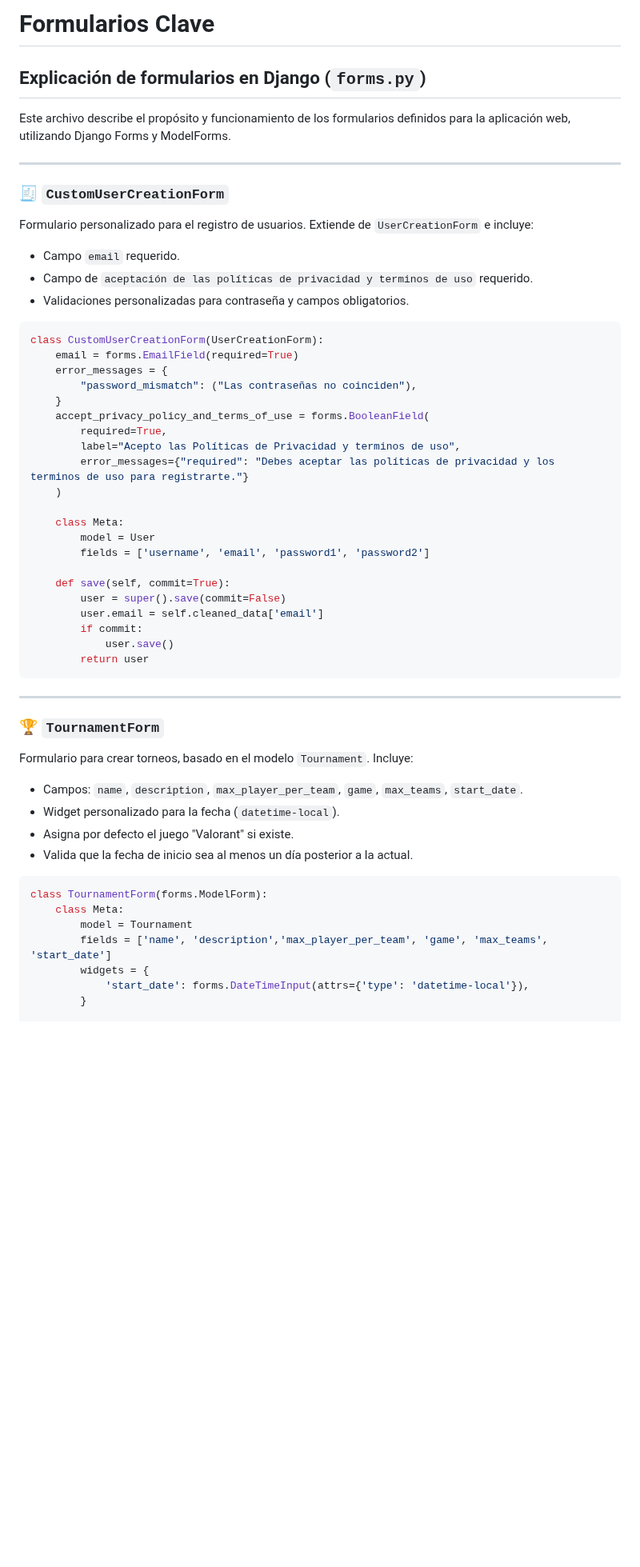
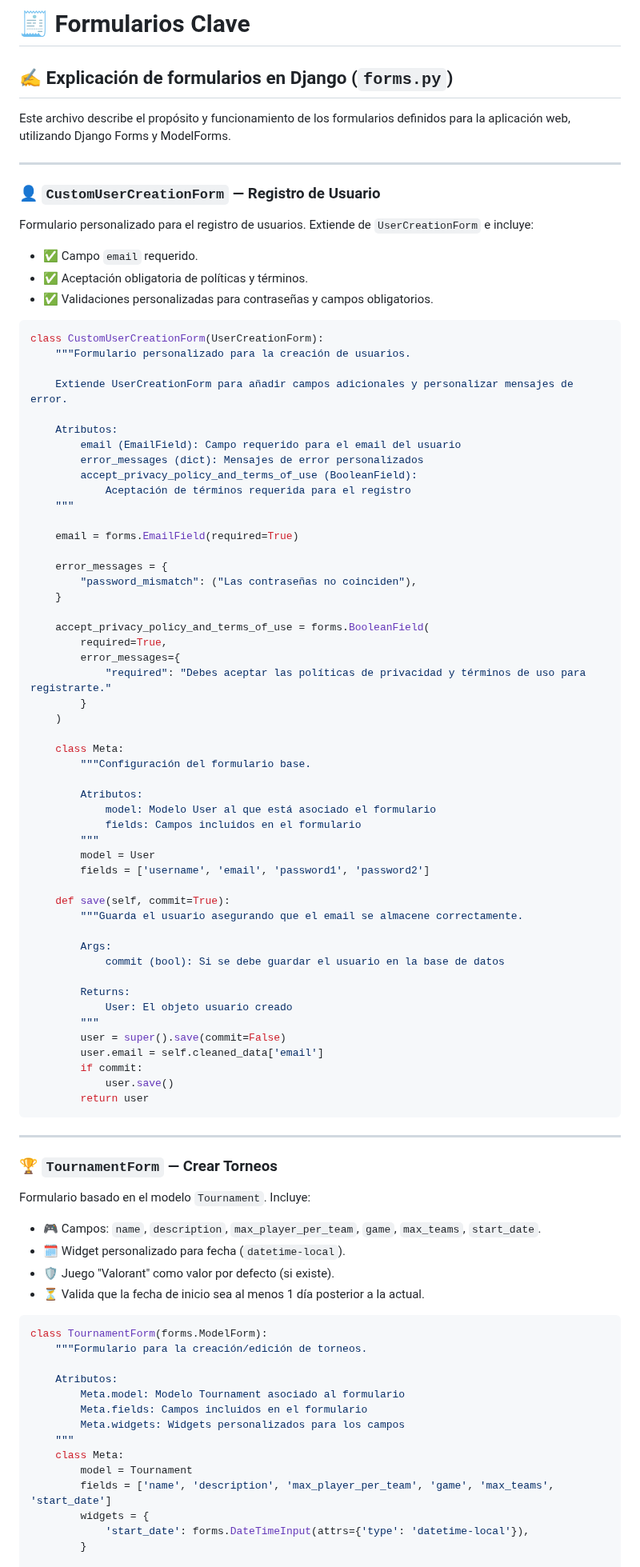
Before and after one commit to agutcan/anteproyecto, a Markdown page: docs/FORMS.md, the part around one of its changes. Shown at 80% size. GitHub-like rendering; blank space fills up the shorter version.

````diff
--- a/docs/FORMS.md
+++ b/docs/FORMS.md
@@ -1,36 +1,64 @@
-# Formularios Clave
+# 🧾 Formularios Clave
 
-## Explicación de formularios en Django (`forms.py`)
+## ✍️ Explicación de formularios en Django (`forms.py`)
 
 Este archivo describe el propósito y funcionamiento de los formularios definidos para la aplicación web, utilizando Django Forms y ModelForms.
 
 ---
 
-### 🧾 `CustomUserCreationForm`
+### 👤 `CustomUserCreationForm` — Registro de Usuario
 
 Formulario personalizado para el registro de usuarios. Extiende de `UserCreationForm` e incluye:
 
-* Campo `email` requerido.
-* Campo de `aceptación de las políticas de privacidad y terminos de uso` requerido.
-* Validaciones personalizadas para contraseña y campos obligatorios.
+- ✅ Campo `email` requerido.
+- ✅ Aceptación obligatoria de políticas y términos.
+- ✅ Validaciones personalizadas para contraseñas y campos obligatorios.
 
 ```python
 class CustomUserCreationForm(UserCreationForm):
+    """Formulario personalizado para la creación de usuarios.
+
+    Extiende UserCreationForm para añadir campos adicionales y personalizar mensajes de error.
+
+    Atributos:
+        email (EmailField): Campo requerido para el email del usuario
+        error_messages (dict): Mensajes de error personalizados
+        accept_privacy_policy_and_terms_of_use (BooleanField):
+            Aceptación de términos requerida para el registro
+    """
+
     email = forms.EmailField(required=True)
+
     error_messages = {
         "password_mismatch": ("Las contraseñas no coinciden"),
     }
+
     accept_privacy_policy_and_terms_of_use = forms.BooleanField(
         required=True,
-        label="Acepto las Políticas de Privacidad y terminos de uso",
-        error_messages={"required": "Debes aceptar las políticas de privacidad y los terminos de uso para registrarte."}
+        error_messages={
+            "required": "Debes aceptar las políticas de privacidad y términos de uso para registrarte."
+        }
     )
 
     class Meta:
+        """Configuración del formulario base.
+
+        Atributos:
+            model: Modelo User al que está asociado el formulario
+            fields: Campos incluidos en el formulario
+        """
         model = User
         fields = ['username', 'email', 'password1', 'password2']
 
     def save(self, commit=True):
+        """Guarda el usuario asegurando que el email se almacene correctamente.
+
+        Args:
+            commit (bool): Si se debe guardar el usuario en la base de datos
+
+        Returns:
+            User: El objeto usuario creado
+        """
         user = super().save(commit=False)
         user.email = self.cleaned_data['email']
         if commit:
@@ -40,20 +68,27 @@ class CustomUserCreationForm(UserCreationForm):
 
 ---
 
-### 🏆 `TournamentForm`
+### 🏆 `TournamentForm` — Crear Torneos
 
-Formulario para crear torneos, basado en el modelo `Tournament`. Incluye:
+Formulario basado en el modelo `Tournament`. Incluye:
 
-* Campos: `name`, `description`, `max_player_per_team`, `game`, `max_teams`, `start_date`.
-* Widget personalizado para la fecha (`datetime-local`).
-* Asigna por defecto el juego "Valorant" si existe.
-* Valida que la fecha de inicio sea al menos un día posterior a la actual.
+- 🎮 Campos: `name`, `description`, `max_player_per_team`, `game`, `max_teams`, `start_date`.
+- 🗓️ Widget personalizado para fecha (`datetime-local`).
+- 🛡️ Juego "Valorant" como valor por defecto (si existe).
+- ⏳ Valida que la fecha de inicio sea al menos 1 día posterior a la actual.
 
 ```python
 class TournamentForm(forms.ModelForm):
+    """Formulario para la creación/edición de torneos.
+
+    Atributos:
+        Meta.model: Modelo Tournament asociado al formulario
+        Meta.fields: Campos incluidos en el formulario
+        Meta.widgets: Widgets personalizados para los campos
+    """
     class Meta:
         model = Tournament
-        fields = ['name', 'description','max_player_per_team', 'game', 'max_teams', 'start_date']
+        fields = ['name', 'description', 'max_player_per_team', 'game', 'max_teams', 'start_date']
         widgets = {
             'start_date': forms.DateTimeInput(attrs={'type': 'datetime-local'}),
         }
````
Also changed, not shown: other parts of docs/FORMS.md (+138 -45 lines).
